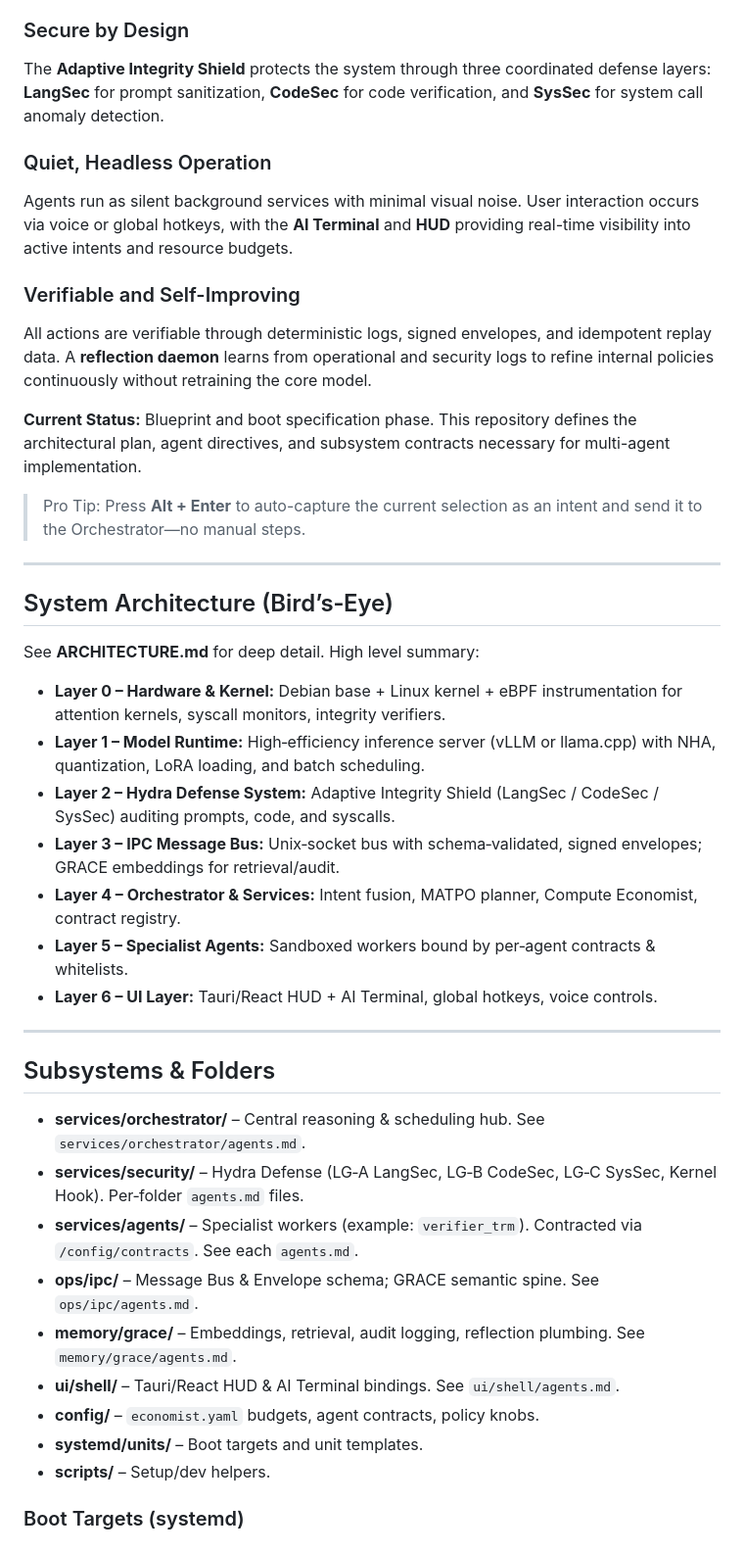
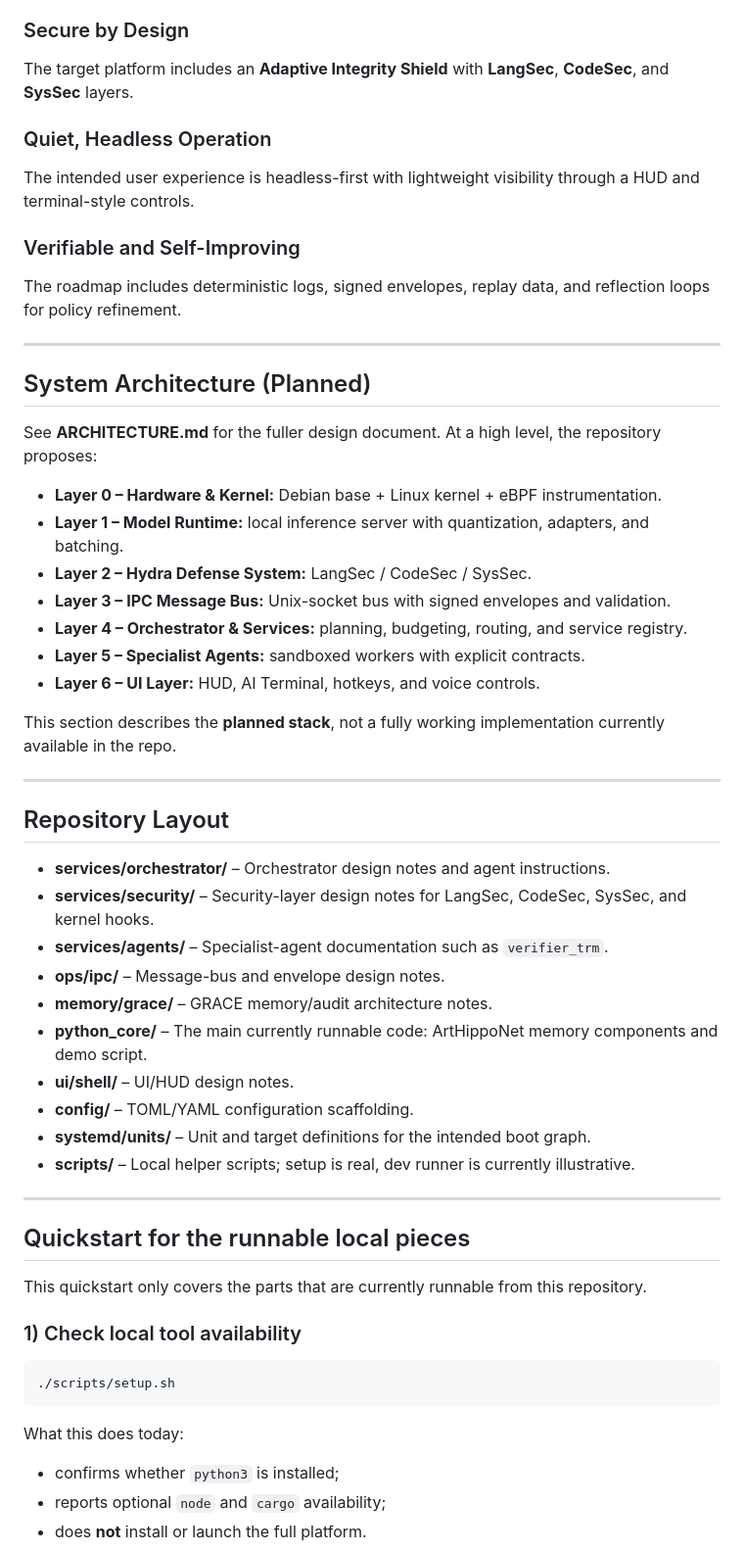
Before and after one commit to Stonex808/A-Mind-OS, a Markdown page: README.md, the part around one of its changes. Shown at 98% size. Drawn GitHub-style.

Commit message:
Clarify current implementation status in README

````diff
--- a/README.md
+++ b/README.md
@@ -18,43 +46,58 @@ A single optimized foundation model performs multiple roles (Planner, WebAgent,
 
 ### Secure by Design
-The **Adaptive Integrity Shield** protects the system through three coordinated defense layers: **LangSec** for prompt sanitization, **CodeSec** for code verification, and **SysSec** for system call anomaly detection.
+The target platform includes an **Adaptive Integrity Shield** with **LangSec**, **CodeSec**, and **SysSec** layers.
 
 ### Quiet, Headless Operation
-Agents run as silent background services with minimal visual noise. User interaction occurs via voice or global hotkeys, with the **AI Terminal** and **HUD** providing real-time visibility into active intents and resource budgets.
+The intended user experience is headless-first with lightweight visibility through a HUD and terminal-style controls.
 
 ### Verifiable and Self-Improving
-All actions are verifiable through deterministic logs, signed envelopes, and idempotent replay data. A **reflection daemon** learns from operational and security logs to refine internal policies continuously without retraining the core model.
-
-**Current Status:** Blueprint and boot specification phase. This repository defines the architectural plan, agent directives, and subsystem contracts necessary for multi-agent implementation.
-
-> Pro Tip: Press **Alt + Enter** to auto-capture the current selection as an intent and send it to the Orchestrator—no manual steps.
+The roadmap includes deterministic logs, signed envelopes, replay data, and reflection loops for policy refinement.
 
 ---
 
-## System Architecture (Bird’s‑Eye)
+## System Architecture (Planned)
 
-See **ARCHITECTURE.md** for deep detail. High level summary:
+See **ARCHITECTURE.md** for the fuller design document. At a high level, the repository proposes:
 
-- **Layer 0 – Hardware & Kernel:** Debian base + Linux kernel + eBPF instrumentation for attention kernels, syscall monitors, integrity verifiers.
-- **Layer 1 – Model Runtime:** High‑efficiency inference server (vLLM or llama.cpp) with NHA, quantization, LoRA loading, and batch scheduling.
-- **Layer 2 – Hydra Defense System:** Adaptive Integrity Shield (LangSec / CodeSec / SysSec) auditing prompts, code, and syscalls.
-- **Layer 3 – IPC Message Bus:** Unix‑socket bus with schema‑validated, signed envelopes; GRACE embeddings for retrieval/audit.
-- **Layer 4 – Orchestrator & Services:** Intent fusion, MATPO planner, Compute Economist, contract registry.
-- **Layer 5 – Specialist Agents:** Sandboxed workers bound by per‑agent contracts & whitelists.
-- **Layer 6 – UI Layer:** Tauri/React HUD + AI Terminal, global hotkeys, voice controls.
+- **Layer 0 – Hardware & Kernel:** Debian base + Linux kernel + eBPF instrumentation.
+- **Layer 1 – Model Runtime:** local inference server with quantization, adapters, and batching.
+- **Layer 2 – Hydra Defense System:** LangSec / CodeSec / SysSec.
+- **Layer 3 – IPC Message Bus:** Unix-socket bus with signed envelopes and validation.
+- **Layer 4 – Orchestrator & Services:** planning, budgeting, routing, and service registry.
+- **Layer 5 – Specialist Agents:** sandboxed workers with explicit contracts.
+- **Layer 6 – UI Layer:** HUD, AI Terminal, hotkeys, and voice controls.
+
+This section describes the **planned stack**, not a fully working implementation currently available in the repo.
 
 ---
 
-## Subsystems & Folders
+## Repository Layout
 
-- **services/orchestrator/** – Central reasoning & scheduling hub. See `services/orchestrator/agents.md`.
-- **services/security/** – Hydra Defense (LG‑A LangSec, LG‑B CodeSec, LG‑C SysSec, Kernel Hook). Per‑folder `agents.md` files.
-- **services/agents/** – Specialist workers (example: `verifier_trm`). Contracted via `/config/contracts`. See each `agents.md`.
-- **ops/ipc/** – Message Bus & Envelope schema; GRACE semantic spine. See `ops/ipc/agents.md`.
-- **memory/grace/** – Embeddings, retrieval, audit logging, reflection plumbing. See `memory/grace/agents.md`.
-- **ui/shell/** – Tauri/React HUD & AI Terminal bindings. See `ui/shell/agents.md`.
-- **config/** – `economist.yaml` budgets, agent contracts, policy knobs.
-- **systemd/units/** – Boot targets and unit templates.
-- **scripts/** – Setup/dev helpers.
+- **services/orchestrator/** – Orchestrator design notes and agent instructions.
+- **services/security/** – Security-layer design notes for LangSec, CodeSec, SysSec, and kernel hooks.
+- **services/agents/** – Specialist-agent documentation such as `verifier_trm`.
+- **ops/ipc/** – Message-bus and envelope design notes.
+- **memory/grace/** – GRACE memory/audit architecture notes.
+- **python_core/** – The main currently runnable code: ArtHippoNet memory components and demo script.
+- **ui/shell/** – UI/HUD design notes.
+- **config/** – TOML/YAML configuration scaffolding.
+- **systemd/units/** – Unit and target definitions for the intended boot graph.
+- **scripts/** – Local helper scripts; setup is real, dev runner is currently illustrative.
 
-### Boot Targets (systemd)
+---
+
+## Quickstart for the runnable local pieces
+
+This quickstart only covers the parts that are currently runnable from this repository.
+
+### 1) Check local tool availability
+
+```bash
+./scripts/setup.sh
+```
+
+What this does today:
+- confirms whether `python3` is installed;
+- reports optional `node` and `cargo` availability;
+- does **not** install or launch the full platform.
+
````
Also changed, not shown: other parts of README.md (+94 -96 lines).
